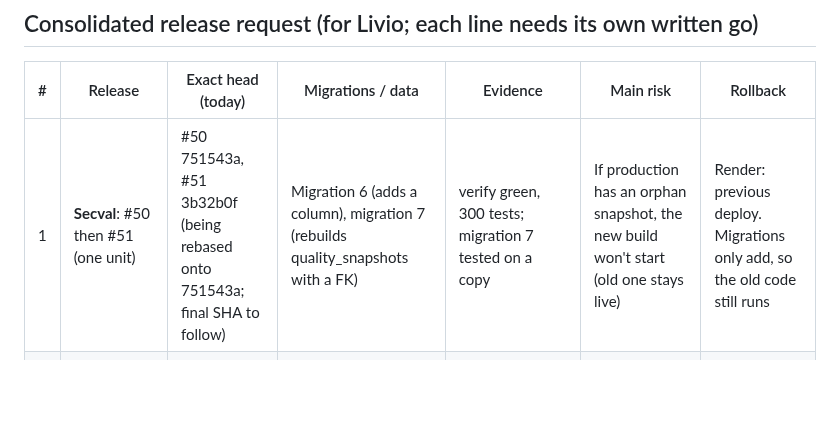
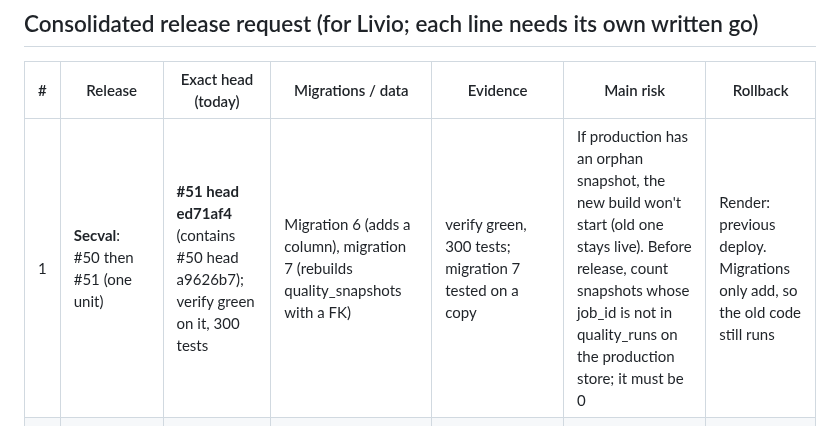
Before and after one commit to 1903978-prog/anti-hacker, a Markdown page: .engineering/CERTIFICATION-2026-11-08.md, the part around the change. Drawn GitHub-style; blank space fills up the shorter version.

Commit message:
Certification: Secval release head ed71af4
Co-Authored-By: Claude Opus 5.5 <noreply@anthropic.com>
Claude-Session: https://claude.ai/code/session_01TA3Ce254AzvddSTHmaHEkH

```diff
--- a/.engineering/CERTIFICATION-2026-11-08.md
+++ b/.engineering/CERTIFICATION-2026-11-08.md
@@ -29,7 +29,7 @@ Secval auditor, 08 Nov 2026, 14:00 UTC. Draft. Nothing merged, deployed or chang
 
 | # | Release | Exact head (today) | Migrations / data | Evidence | Main risk | Rollback |
 |---|---|---|---|---|---|---|
-| 1 | **Secval**: #50 then #51 (one unit) | #50 751543a, #51 3b32b0f (being rebased onto 751543a; final SHA to follow) | Migration 6 (adds a column), migration 7 (rebuilds quality_snapshots with a FK) | verify green, 300 tests; migration 7 tested on a copy | If production has an orphan snapshot, the new build won't start (old one stays live) | Render: previous deploy. Migrations only add, so the old code still runs |
+| 1 | **Secval**: #50 then #51 (one unit) | **#51 head ed71af4** (contains #50 head a9626b7); verify green on it, 300 tests | Migration 6 (adds a column), migration 7 (rebuilds quality_snapshots with a FK) | verify green, 300 tests; migration 7 tested on a copy | If production has an orphan snapshot, the new build won't start (old one stays live). Before release, count snapshots whose job_id is not in quality_runs on the production store; it must be 0 | Render: previous deploy. Migrations only add, so the old code still runs |
 | 2 | **compplan recovery** (restore fixes, deploy gate, migration status) | #749 898dde1 (= #725 + #733 + #747), must be rebased on live 0d97988 | No business-data change | Drill runs 42430371637 and 42448143646 green (verified) | Rebase onto the new live commit | Render rollback to 0d97988 |
 | 3 | **compplan FK plan** | #697 / #686 (owner to name one head) | Adds FKs in batches. Orphans first: salary_history needs Livio's design choice (Retire vs. park in trash) | Owner register #746 | 238 links: needs batches, not one release | Each batch is reversible (drop constraint) |
 | 4 | **LM OpModel FKs** | #826 45bf0cd (owner to confirm against #845) | Adds 22 FKs | Owner tests | Unchecked orphans on the 22 links | Drop constraint |
```
